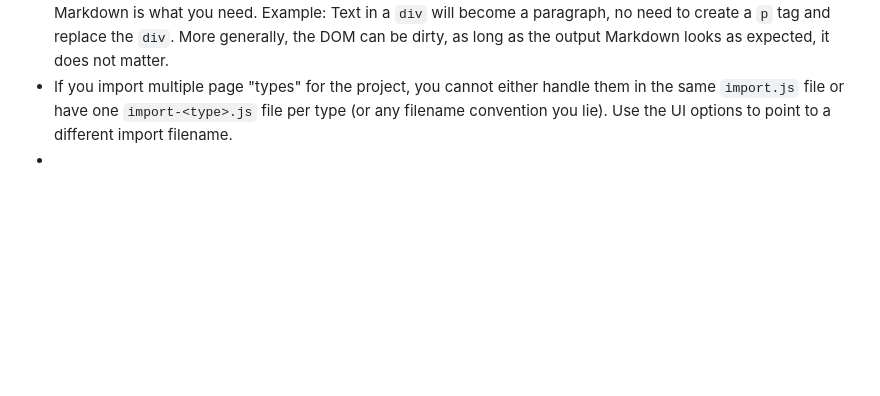
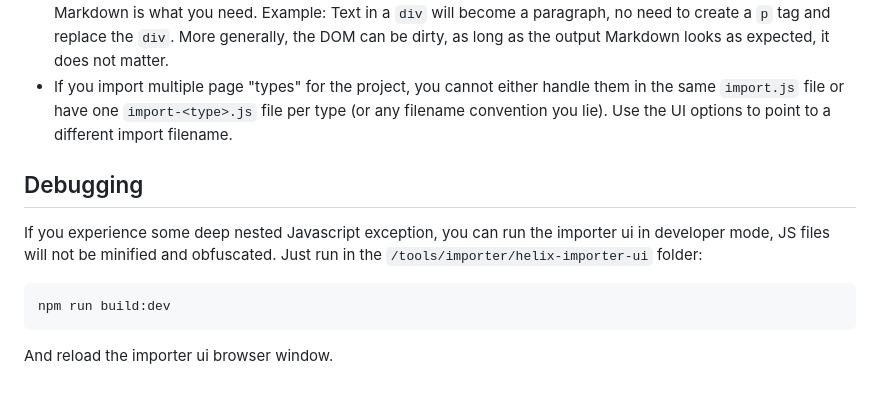
Before and after one commit to adobe/helix-importer-ui, a Markdown page: importer-guidelines.md, the part around the change. Drawn GitHub-style; blank space fills up the shorter version.

Commit message:
chore: add debugging instructions

````diff
--- a/importer-guidelines.md
+++ b/importer-guidelines.md
@@ -570,4 +570,13 @@ Every new project has its own collection of new use cases which might be totally
 - Linked images are not supported by Online Word thus they will be converted to image + link in Word.
 - Reuse the DOM elements from the orignal page, no need to re-create complete DOM structures, especially if the Markdown is what you need. Example: Text in a `div` will become a paragraph, no need to create a `p` tag and replace the `div`. More generally, the DOM can be dirty, as long as the output Markdown looks as expected, it does not matter.
 - If you import multiple page "types" for the project, you cannot either handle them in the same `import.js` file or have one `import-<type>.js` file per type (or any filename convention you lie). Use the UI options to point to a different import filename.
--
+
+## Debugging
+
+  If you experience some deep nested Javascript exception, you can run the importer ui in developer mode, JS files will not be minified and obfuscated. Just run in the `/tools/importer/helix-importer-ui` folder:
+
+  ```bash
+  npm run build:dev
+  ```
+
+ And reload the importer ui browser window.
````
